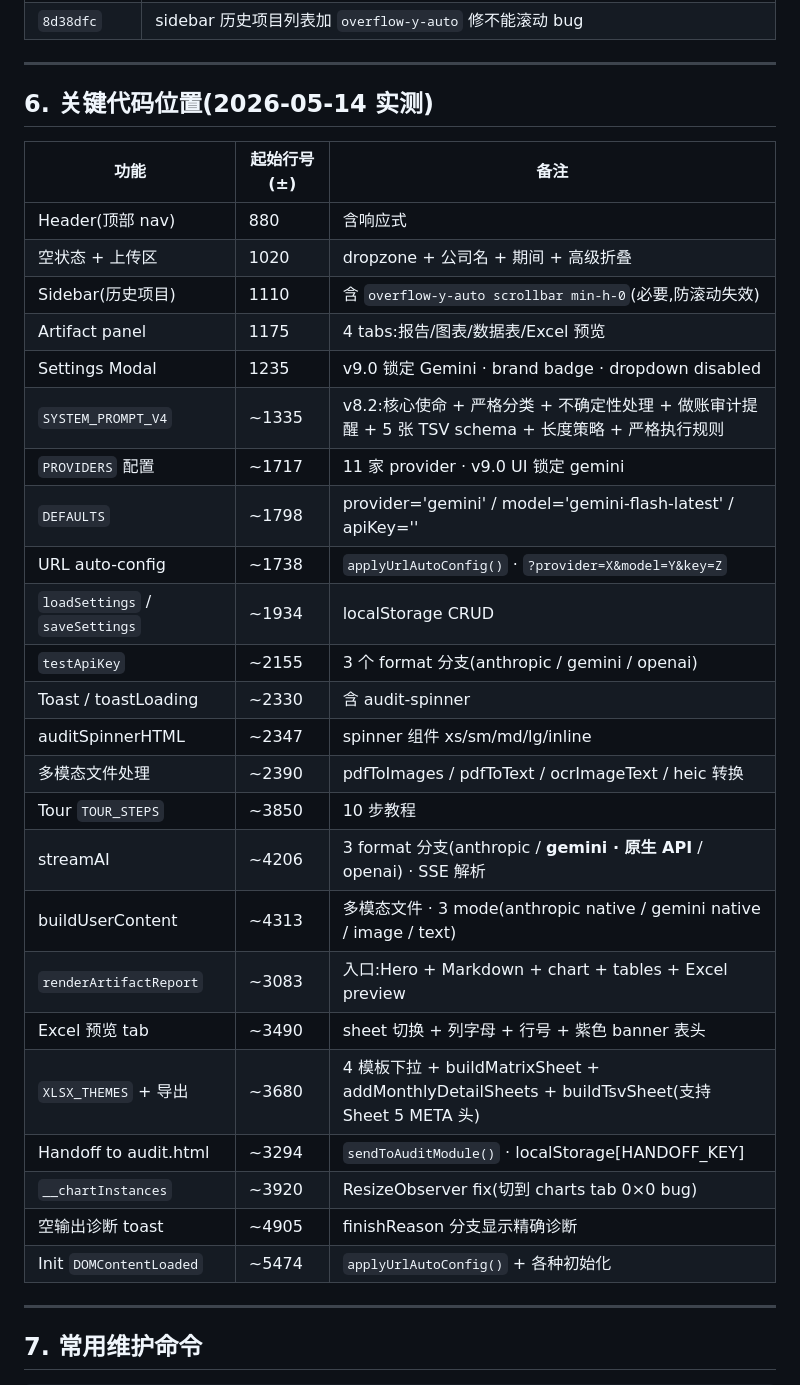
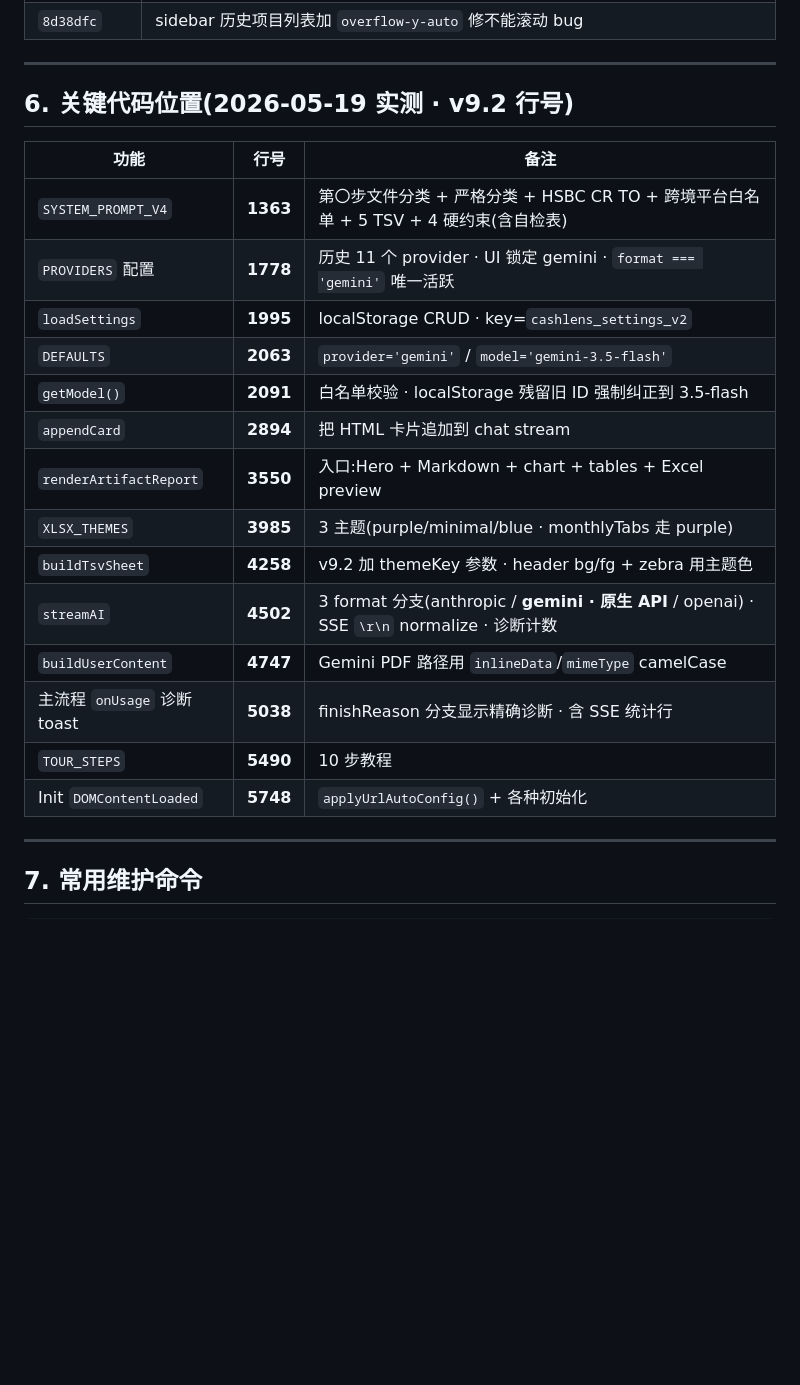
Before and after one commit to zhongrenfei1-hub/cashlens-hk-audit, a Markdown page: HANDOFF.md, the part around the change. Rendered like a GitHub page; blank space fills up the shorter version.

Commit message:
docs(handoff): Ch6 关键代码位置 · 行号实测刷新到 v9.2
之前行号停留在 2026-05-14 · 经过本会话 14+ commit 后大量 shift。
重新 grep 实测的 14 处关键锚点 · 给下个 AI 一打开 HANDOFF 就能跳准位置。

主要变化:
- SYSTEM_PROMPT_V4 1335 → 1363(prompt 长度 13K → 16K · 加文件分类 + HSBC + 自检表)
- streamAI 4206 → 4502(SSE 计数 + reader try/catch + \r\n normalize)
- buildUserContent 4313 → 4747(camelCase fix)
- DEFAULTS 1798 → 2063(model 改成 gemini-3.5-flash)
- 删了几个变化太大的 anchor(Header / Artifact panel / Excel 预览 等行号
  不稳定的 UI segment)· 保留代码逻辑相关的 14 个

Co-Authored-By: Claude Opus 4.7 <noreply@anthropic.com>

```diff
--- a/HANDOFF.md
+++ b/HANDOFF.md
@@ -459,34 +459,24 @@ https://zhongrenfei1-hub.github.io/cashlens-hk-audit/?provider=gemini&model=gemi
 
 ---
 
-## 6. 关键代码位置(2026-05-14 实测)
+## 6. 关键代码位置(2026-05-19 实测 · v9.2 行号)
 
-| 功能 | 起始行号(±) | 备注 |
+| 功能 | 行号 | 备注 |
 |---|---|---|
-| Header(顶部 nav) | 880 | 含响应式 |
-| 空状态 + 上传区 | 1020 | dropzone + 公司名 + 期间 + 高级折叠 |
-| Sidebar(历史项目) | 1110 | 含 `overflow-y-auto scrollbar min-h-0`(必要,防滚动失效) |
-| Artifact panel | 1175 | 4 tabs:报告/图表/数据表/Excel 预览 |
-| Settings Modal | 1235 | v9.0 锁定 Gemini · brand badge · dropdown disabled |
-| `SYSTEM_PROMPT_V4` | ~1335 | v8.2:核心使命 + 严格分类 + 不确定性处理 + 做账审计提醒 + 5 张 TSV schema + 长度策略 + 严格执行规则 |
-| `PROVIDERS` 配置 | ~1717 | 11 家 provider · v9.0 UI 锁定 gemini |
-| `DEFAULTS` | ~1798 | provider='gemini' / model='gemini-flash-latest' / apiKey='' |
-| URL auto-config | ~1738 | `applyUrlAutoConfig()` · `?provider=X&model=Y&key=Z` |
-| `loadSettings` / `saveSettings` | ~1934 | localStorage CRUD |
-| `testApiKey` | ~2155 | 3 个 format 分支(anthropic / gemini / openai) |
-| Toast / toastLoading | ~2330 | 含 audit-spinner |
-| auditSpinnerHTML | ~2347 | spinner 组件 xs/sm/md/lg/inline |
-| 多模态文件处理 | ~2390 | pdfToImages / pdfToText / ocrImageText / heic 转换 |
-| Tour `TOUR_STEPS` | ~3850 | 10 步教程 |
-| streamAI | ~4206 | 3 format 分支(anthropic / **gemini · 原生 API** / openai) · SSE 解析 |
-| buildUserContent | ~4313 | 多模态文件 · 3 mode(anthropic native / gemini native / image / text) |
-| `renderArtifactReport` | ~3083 | 入口:Hero + Markdown + chart + tables + Excel preview |
-| Excel 预览 tab | ~3490 | sheet 切换 + 列字母 + 行号 + 紫色 banner 表头 |
-| `XLSX_THEMES` + 导出 | ~3680 | 4 模板下拉 + buildMatrixSheet + addMonthlyDetailSheets + buildTsvSheet(支持 Sheet 5 META 头) |
-| Handoff to audit.html | ~3294 | `sendToAuditModule()` · localStorage[HANDOFF_KEY] |
-| `__chartInstances` | ~3920 | ResizeObserver fix(切到 charts tab 0×0 bug) |
-| 空输出诊断 toast | ~4905 | finishReason 分支显示精确诊断 |
-| Init `DOMContentLoaded` | ~5474 | `applyUrlAutoConfig()` + 各种初始化 |
+| `SYSTEM_PROMPT_V4` | **1363** | 第〇步文件分类 + 严格分类 + HSBC CR TO + 跨境平台白名单 + 5 TSV + 4 硬约束(含自检表) |
+| `PROVIDERS` 配置 | **1778** | 历史 11 个 provider · UI 锁定 gemini · `format === 'gemini'` 唯一活跃 |
+| `loadSettings` | **1995** | localStorage CRUD · key=`cashlens_settings_v2` |
+| `DEFAULTS` | **2063** | `provider='gemini'` / `model='gemini-3.5-flash'` |
+| `getModel()` | **2091** | 白名单校验 · localStorage 残留旧 ID 强制纠正到 3.5-flash |
+| `appendCard` | **2894** | 把 HTML 卡片追加到 chat stream |
+| `renderArtifactReport` | **3550** | 入口:Hero + Markdown + chart + tables + Excel preview |
+| `XLSX_THEMES` | **3985** | 3 主题(purple/minimal/blue · monthlyTabs 走 purple) |
+| `buildTsvSheet` | **4258** | v9.2 加 themeKey 参数 · header bg/fg + zebra 用主题色 |
+| `streamAI` | **4502** | 3 format 分支(anthropic / **gemini · 原生 API** / openai) · SSE `\r\n` normalize · 诊断计数 |
+| `buildUserContent` | **4747** | Gemini PDF 路径用 `inlineData`/`mimeType` camelCase |
+| 主流程 `onUsage` 诊断 toast | **5038** | finishReason 分支显示精确诊断 · 含 SSE 统计行 |
+| `TOUR_STEPS` | **5490** | 10 步教程 |
+| Init `DOMContentLoaded` | **5748** | `applyUrlAutoConfig()` + 各种初始化 |
 
 ---
 
```
